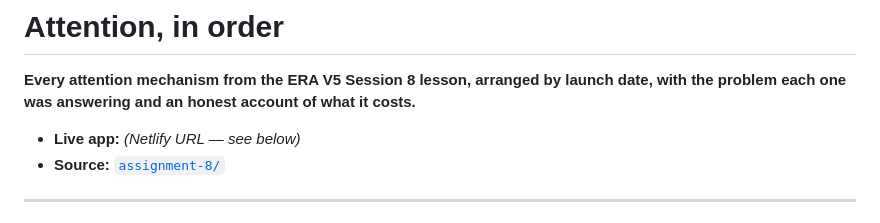
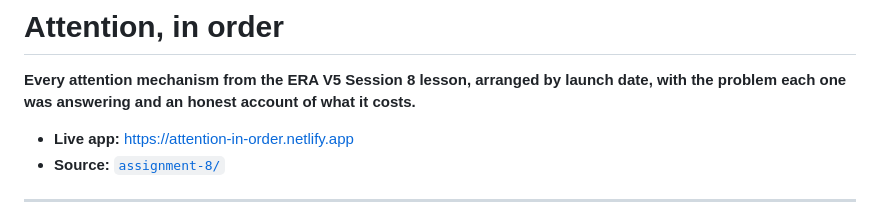
Before and after one commit to dattatreyamanjunath/ERA-V5, a Markdown page: assignment-8/README.md, the part around the change. Rendered like a GitHub page.

Commit message:
Add live Netlify URL to assignment-8 README and answers
Co-Authored-By: Claude Opus 5 <noreply@anthropic.com>

```diff
--- a/assignment-8/README.md
+++ b/assignment-8/README.md
@@ -3,7 +3,7 @@
 **Every attention mechanism from the ERA V5 Session 8 lesson, arranged by launch date, with the
 problem each one was answering and an honest account of what it costs.**
 
-- **Live app:** _(Netlify URL — see below)_
+- **Live app:** https://attention-in-order.netlify.app
 - **Source:** [`assignment-8/`](https://github.com/dattatreyamanjunath/ERA-V5/tree/main/assignment-8)
 
 ---
```
Also changed, not shown: assignment-8/answers.md (+1 -1 lines).
